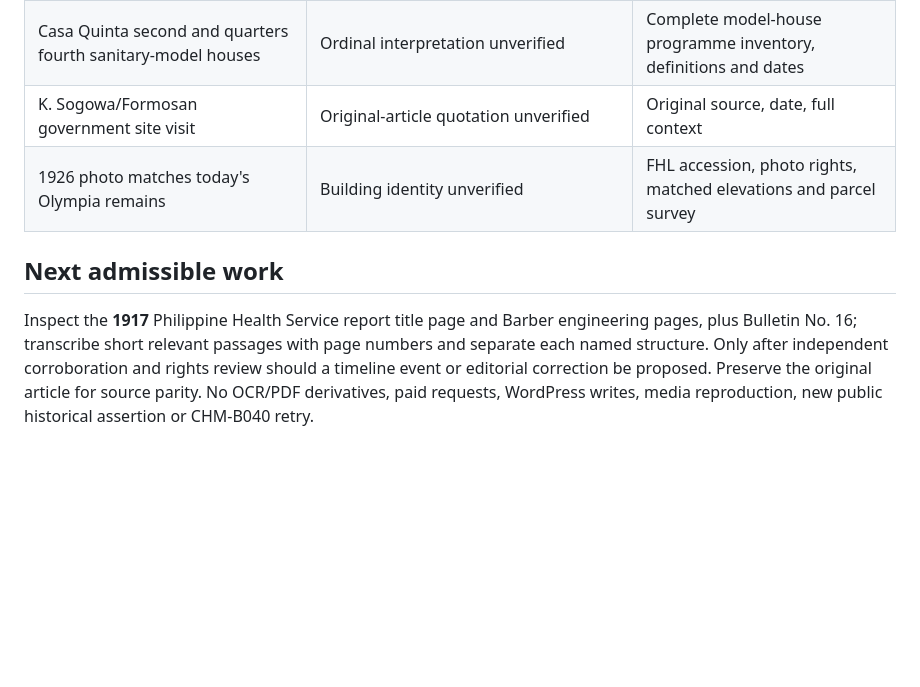
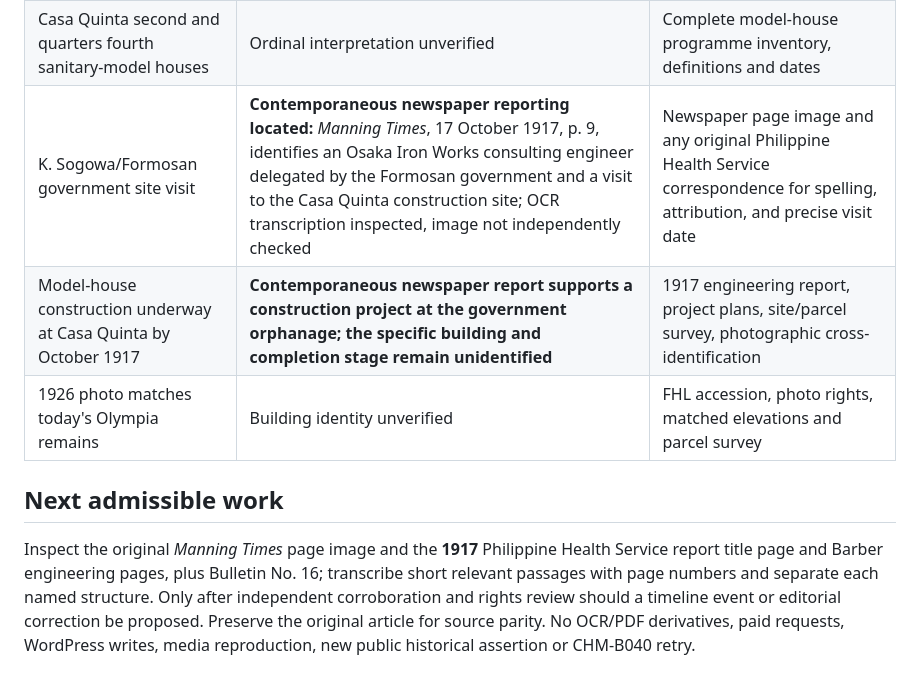
Before and after one commit to migi-macati/casa-hacienda-makati, a Markdown page: ops/casa-quinta-sanitary-source-audit-20261031.md, the part around one of its changes. GitHub-like rendering; blank space fills up the shorter version.

Commit message:
research: corroborate Casa Quinta construction and Sogowa report in 1917 newspaper

```diff
--- a/ops/casa-quinta-sanitary-source-audit-20261031.md
+++ b/ops/casa-quinta-sanitary-source-audit-20261031.md
@@ -18,8 +18,9 @@ Published *Cultural Significance No. 8* (https://casahaciendamakati.wordpress.co
 | Alterations completed 18 February | Original article prints `February 18, 197`, an apparent missing digit, **not silently corrected** | Original primary passage proving full year and scope |
 | Superintendent's quarters built 23 April–4 June 1917 | Original-article assertion | Original engineering report / works record |
 | Casa Quinta second and quarters fourth sanitary-model houses | Ordinal interpretation unverified | Complete model-house programme inventory, definitions and dates |
-| K. Sogowa/Formosan government site visit | Original-article quotation unverified | Original source, date, full context |
+| K. Sogowa/Formosan government site visit | **Contemporaneous newspaper reporting located:** *Manning Times*, 17 October 1917, p. 9, identifies an Osaka Iron Works consulting engineer delegated by the Formosan government and a visit to the Casa Quinta construction site; OCR transcription inspected, image not independently checked | Newspaper page image and any original Philippine Health Service correspondence for spelling, attribution, and precise visit date |
+| Model-house construction underway at Casa Quinta by October 1917 | **Contemporaneous newspaper report supports a construction project at the government orphanage; the specific building and completion stage remain unidentified** | 1917 engineering report, project plans, site/parcel survey, photographic cross-identification |
 | 1926 photo matches today's Olympia remains | Building identity unverified | FHL accession, photo rights, matched elevations and parcel survey |
 
 ## Next admissible work
-Inspect the **1917** Philippine Health Service report title page and Barber engineering pages, plus Bulletin No. 16; transcribe short relevant passages with page numbers and separate each named structure. Only after independent corroboration and rights review should a timeline event or editorial correction be proposed. Preserve the original article for source parity. No OCR/PDF derivatives, paid requests, WordPress writes, media reproduction, new public historical assertion or CHM-B040 retry.
+Inspect the original *Manning Times* page image and the **1917** Philippine Health Service report title page and Barber engineering pages, plus Bulletin No. 16; transcribe short relevant passages with page numbers and separate each named structure. Only after independent corroboration and rights review should a timeline event or editorial correction be proposed. Preserve the original article for source parity. No OCR/PDF derivatives, paid requests, WordPress writes, media reproduction, new public historical assertion or CHM-B040 retry.
```
Also changed, not shown: other parts of ops/casa-quinta-sanitary-source-audit-20261031.md (+1 -1 lines).
